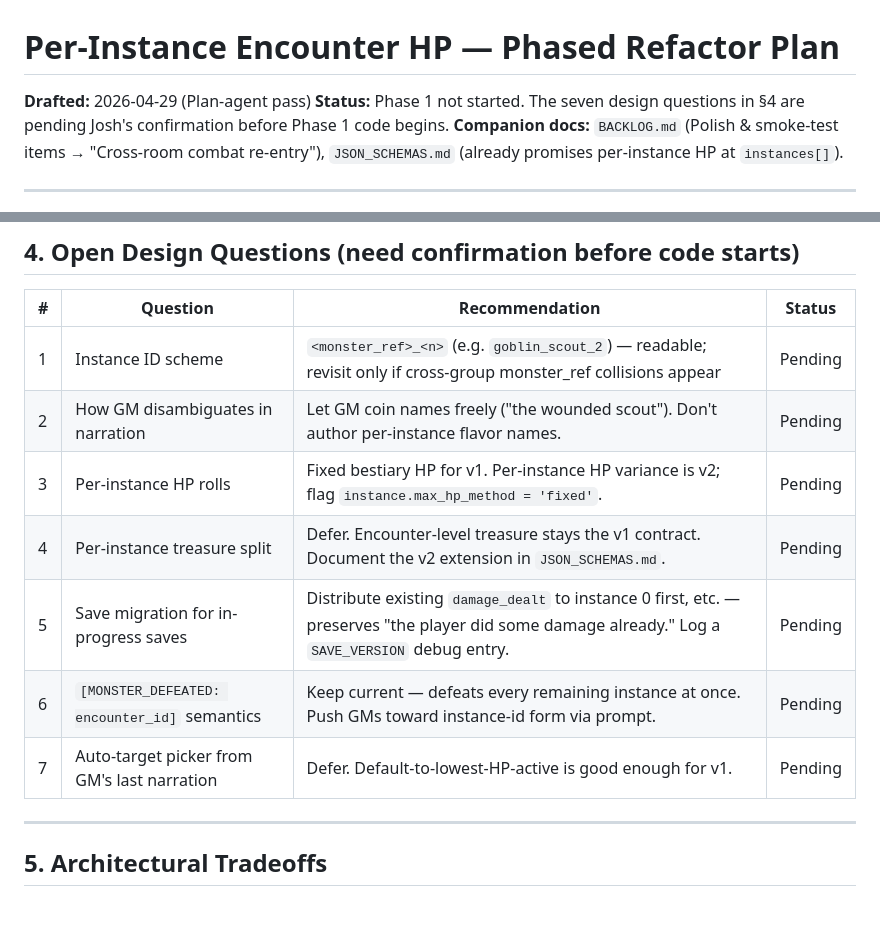
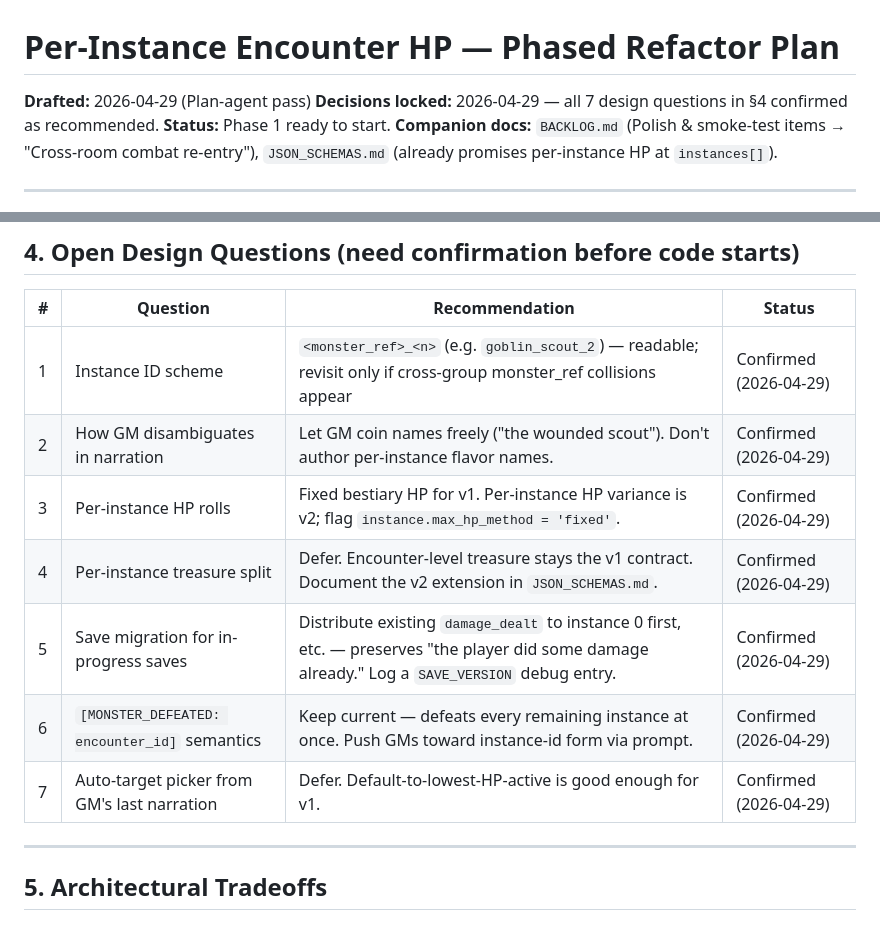
Before and after one commit to joshmace/gm-ai-dungeon-crawler, a Markdown page: PER_INSTANCE_HP_PLAN.md, 2 parts joined by grey strips. GitHub-like rendering.

Commit message:
DOCS: lock in 7 design decisions on per-instance HP plan
All seven open questions in §4 confirmed as recommended on 2026-04-29.
Phase 1 ready to start.

Co-Authored-By: Claude Opus 4.7 (1M context) <noreply@anthropic.com>

```diff
--- a/PER_INSTANCE_HP_PLAN.md
+++ b/PER_INSTANCE_HP_PLAN.md
@@ -1,7 +1,8 @@
 # Per-Instance Encounter HP — Phased Refactor Plan
 
 **Drafted:** 2026-04-29 (Plan-agent pass)
-**Status:** Phase 1 not started. The seven design questions in §4 are pending Josh's confirmation before Phase 1 code begins.
+**Decisions locked:** 2026-04-29 — all 7 design questions in §4 confirmed as recommended.
+**Status:** Phase 1 ready to start.
 **Companion docs:** `BACKLOG.md` (Polish & smoke-test items → "Cross-room combat re-entry"), `JSON_SCHEMAS.md` (already promises per-instance HP at `instances[]`).
 
 ---
@@ -283,13 +284,13 @@ Now that the runtime is instance-aware, surface it.
 
 | # | Question | Recommendation | Status |
 |---|---|---|---|
-| 1 | Instance ID scheme | `<monster_ref>_<n>` (e.g. `goblin_scout_2`) — readable; revisit only if cross-group monster_ref collisions appear | Pending |
-| 2 | How GM disambiguates in narration | Let GM coin names freely ("the wounded scout"). Don't author per-instance flavor names. | Pending |
-| 3 | Per-instance HP rolls | Fixed bestiary HP for v1. Per-instance HP variance is v2; flag `instance.max_hp_method = 'fixed'`. | Pending |
-| 4 | Per-instance treasure split | Defer. Encounter-level treasure stays the v1 contract. Document the v2 extension in `JSON_SCHEMAS.md`. | Pending |
-| 5 | Save migration for in-progress saves | Distribute existing `damage_dealt` to instance 0 first, etc. — preserves "the player did some damage already." Log a `SAVE_VERSION` debug entry. | Pending |
-| 6 | `[MONSTER_DEFEATED: encounter_id]` semantics | Keep current — defeats every remaining instance at once. Push GMs toward instance-id form via prompt. | Pending |
-| 7 | Auto-target picker from GM's last narration | Defer. Default-to-lowest-HP-active is good enough for v1. | Pending |
+| 1 | Instance ID scheme | `<monster_ref>_<n>` (e.g. `goblin_scout_2`) — readable; revisit only if cross-group monster_ref collisions appear | Confirmed (2026-04-29) |
+| 2 | How GM disambiguates in narration | Let GM coin names freely ("the wounded scout"). Don't author per-instance flavor names. | Confirmed (2026-04-29) |
+| 3 | Per-instance HP rolls | Fixed bestiary HP for v1. Per-instance HP variance is v2; flag `instance.max_hp_method = 'fixed'`. | Confirmed (2026-04-29) |
+| 4 | Per-instance treasure split | Defer. Encounter-level treasure stays the v1 contract. Document the v2 extension in `JSON_SCHEMAS.md`. | Confirmed (2026-04-29) |
+| 5 | Save migration for in-progress saves | Distribute existing `damage_dealt` to instance 0 first, etc. — preserves "the player did some damage already." Log a `SAVE_VERSION` debug entry. | Confirmed (2026-04-29) |
+| 6 | `[MONSTER_DEFEATED: encounter_id]` semantics | Keep current — defeats every remaining instance at once. Push GMs toward instance-id form via prompt. | Confirmed (2026-04-29) |
+| 7 | Auto-target picker from GM's last narration | Defer. Default-to-lowest-HP-active is good enough for v1. | Confirmed (2026-04-29) |
 
 ---
 
```
